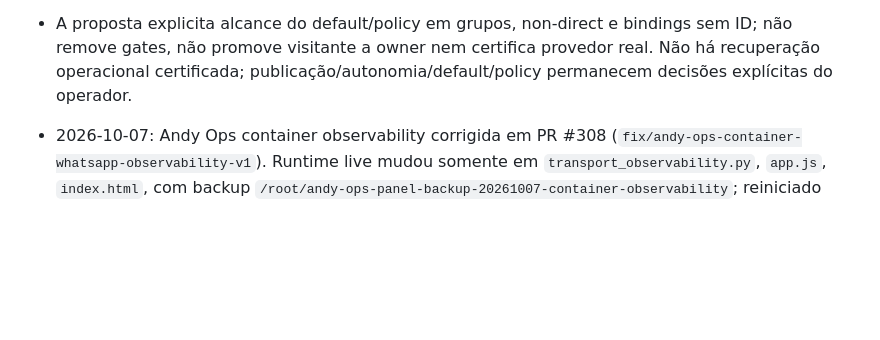
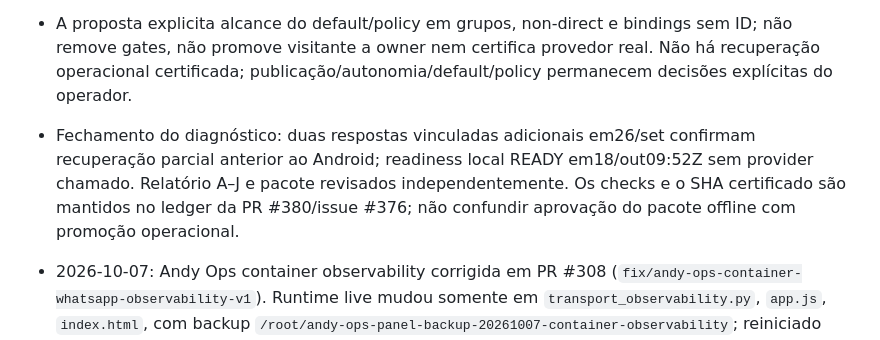
Before and after one commit to escossio/attention-router, a Markdown page: STATUS.md, the part around the change. Drawn GitHub-style; blank space fills up the shorter version.

```diff
--- a/STATUS.md
+++ b/STATUS.md
@@ -8,6 +8,7 @@
 - Contrafactual com fonte real: 14 casos × 5 revisões, 70 PASS; quatro testes do harness e quatro contratos integrados existentes, 8 PASS. Settings e hashes do Worker vivo confirmados; prefixo de seleção não mudou entre baseline/setembro e runtime atual. SQL agregado versionado foi executado em READ ONLY/timeout3s, sem dados pessoais.
 - Relatório causal e plano de recuperação em docs/operations/andy-resurrection-*, [PR draft #380](https://github.com/escossio/attention-router/pull/380). Pacote general/text-only preparado, criação OBSERVE e ativação AUTO_ALLOWED explicitamente sujeita a aprovação; preflight não aplica mudanças. Rodada consolidada curta:41 PASS. A descoberta distribuída só inclui tests/integration/test_postgres*.py: wrapper específico reutiliza17 casos com DB nesse gate, após detectar a lacuna do primeiro SHA81f4231. Certificação exigida no SHA novo; não herdar PASS anterior. Snapshot privado do Worker/composição/env com integridade preparado, nenhuma configuração produtiva alterada.
 - A proposta explicita alcance do default/policy em grupos, non-direct e bindings sem ID; não remove gates, não promove visitante a owner nem certifica provedor real. Não há recuperação operacional certificada; publicação/autonomia/default/policy permanecem decisões explícitas do operador.
+- Fechamento do diagnóstico: duas respostas vinculadas adicionais em26/set confirmam recuperação parcial anterior ao Android; readiness local READY em18/out09:52Z sem provider chamado. Relatório A–J e pacote revisados independentemente. Os checks e o SHA certificado são mantidos no ledger da PR #380/issue #376; não confundir aprovação do pacote offline com promoção operacional.
 
 - 2026-10-07: Andy Ops container observability corrigida em PR #308 (`fix/andy-ops-container-whatsapp-observability-v1`). Runtime live mudou somente em `transport_observability.py`, `app.js`, `index.html`, com backup `/root/andy-ops-panel-backup-20261007-container-observability`; reiniciado somente `andy-ops-panel.service`. API live: Browser container healthy/página 1, Transport READY/CONNECTED/página 1, Observer READY/página 1, `severity=OK`, divergências vazias; UI estática servida atualizada, HTTPS gestão exige autenticação (401 sem credenciais). Containers WhatsApp mantiveram IDs e health. 11 checks verdes no commit de código `95a1c96`; registro documental aguarda checks próprios. Boot/AppArmor permanece follow-up separado.
 
```
Also changed, not shown: docs/operations/andy-resurrection-forensics-20261018.md (+12 -1 lines).
